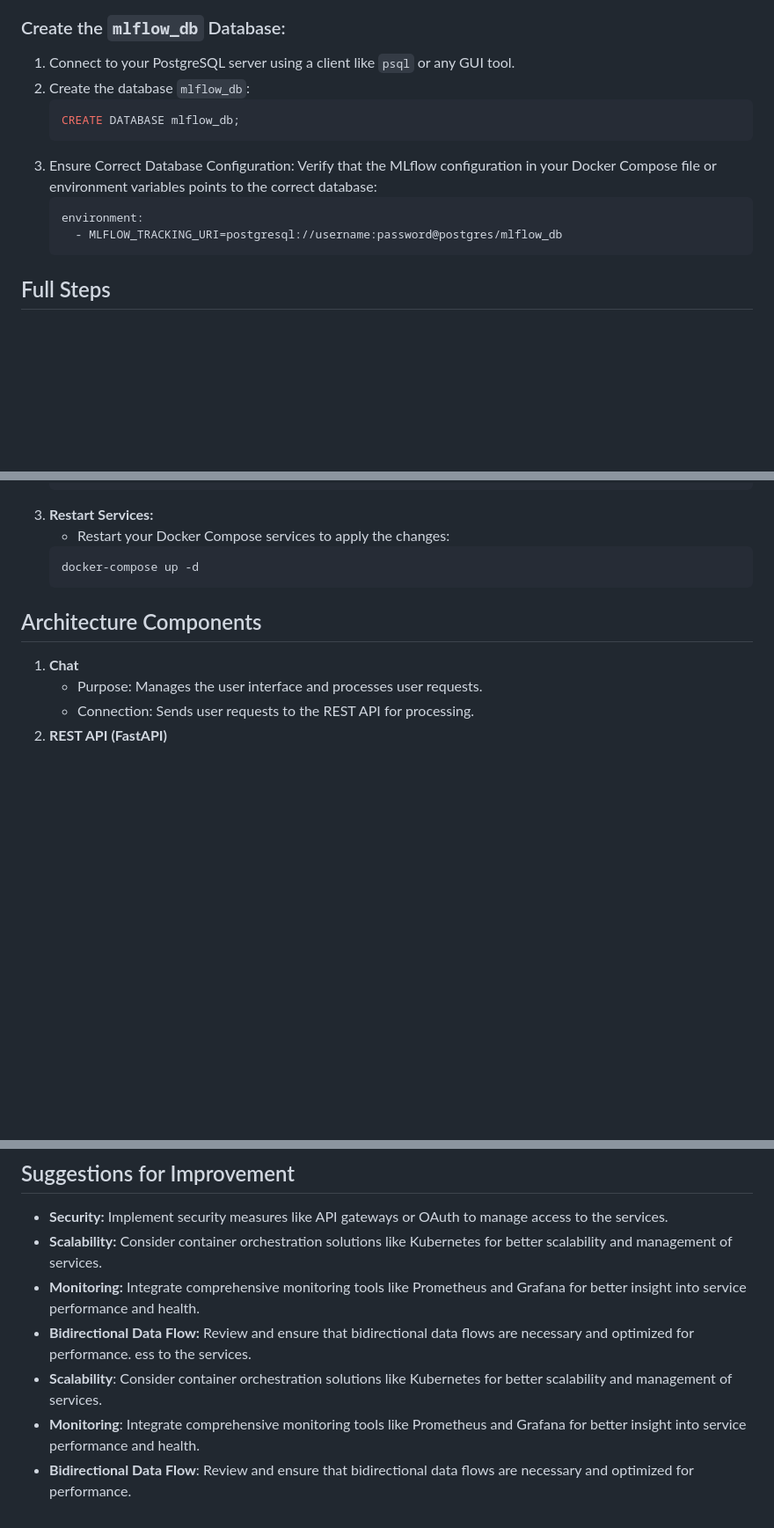
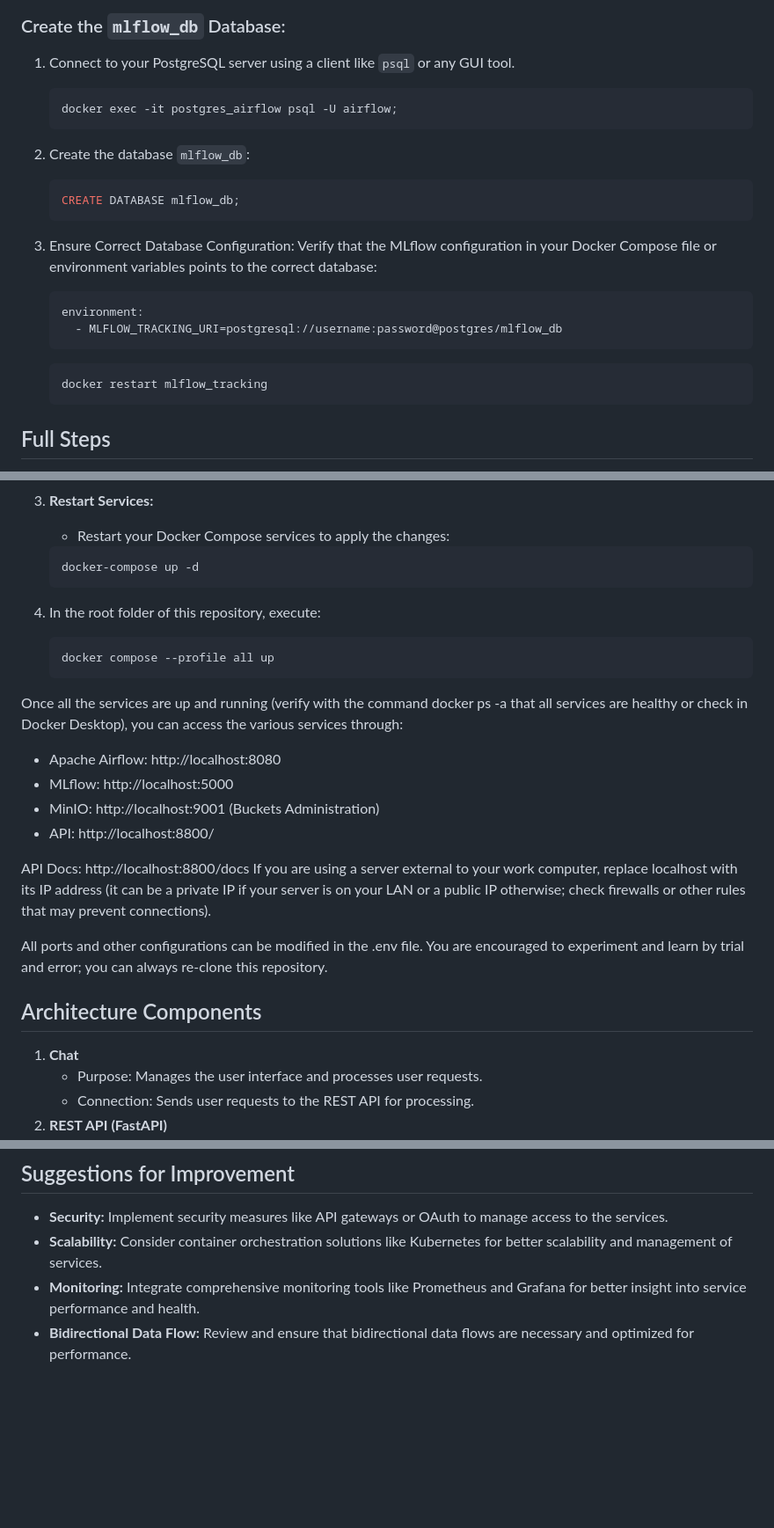
Before and after one commit to pspedro19/LLMBitlink, a Markdown page: README.md, 3 parts joined by grey strips. Shown: that part at 88% size. Rendered like a GitHub page; blank space fills up the shorter version.

````diff
--- a/README.md
+++ b/README.md
@@ -11,15 +13,24 @@ If MLflow is failing to connect because the database `mlflow_db` does not exist,
 ### Create the `mlflow_db` Database:
 
 1. Connect to your PostgreSQL server using a client like `psql` or any GUI tool.
-2. Create the database `mlflow_db`:
+    ```sql
+    docker exec -it postgres_airflow psql -U airflow;
+    ```
+
+3. Create the database `mlflow_db`:
     ```sql
     CREATE DATABASE mlflow_db;
     ```
-3. Ensure Correct Database Configuration: Verify that the MLflow configuration in your Docker Compose file or environment variables points to the correct database:
+4. Ensure Correct Database Configuration: Verify that the MLflow configuration in your Docker Compose file or environment variables points to the correct database:
     ```yaml
     environment:
       - MLFLOW_TRACKING_URI=postgresql://username:password@postgres/mlflow_db
     ```
+    ```sh
+    docker restart mlflow_tracking
+    ```
+
+
 
 ## Full Steps
 
@@ -39,6 +50,23 @@ If MLflow is failing to connect because the database `mlflow_db` does not exist,
     docker-compose up -d
     ```
 
+4. In the root folder of this repository, execute:
+    ```sh
+    docker compose --profile all up
+    ```
+
+Once all the services are up and running (verify with the command docker ps -a that all services are healthy or check in Docker Desktop), you can access the various services through:
+
+   - Apache Airflow: http://localhost:8080
+   - MLflow: http://localhost:5000
+   - MinIO: http://localhost:9001 (Buckets Administration)
+   - API: http://localhost:8800/
+
+
+API Docs: http://localhost:8800/docs
+If you are using a server external to your work computer, replace localhost with its IP address (it can be a private IP if your server is on your LAN or a public IP otherwise; check firewalls or other rules that may prevent connections).
+
+All ports and other configurations can be modified in the .env file. You are encouraged to experiment and learn by trial and error; you can always re-clone this repository.
 ## Architecture Components
 
 1. **Chat**
@@ -77,7 +105,3 @@ The microservices architecture diagram visually represents the interconnections
 - **Scalability:** Consider container orchestration solutions like Kubernetes for better scalability and management of services.
 - **Monitoring:** Integrate comprehensive monitoring tools like Prometheus and Grafana for better insight into service performance and health.
 - **Bidirectional Data Flow:** Review and ensure that bidirectional data flows are necessary and optimized for performance.
-ess to the services.
-- **Scalability**: Consider container orchestration solutions like Kubernetes for better scalability and management of services.
-- **Monitoring**: Integrate comprehensive monitoring tools like Prometheus and Grafana for better insight into service performance and health.
-- **Bidirectional Data Flow**: Review and ensure that bidirectional data flows are necessary and optimized for performance.
````
Also changed, not shown: other parts of README.md (+2 -0 lines).
